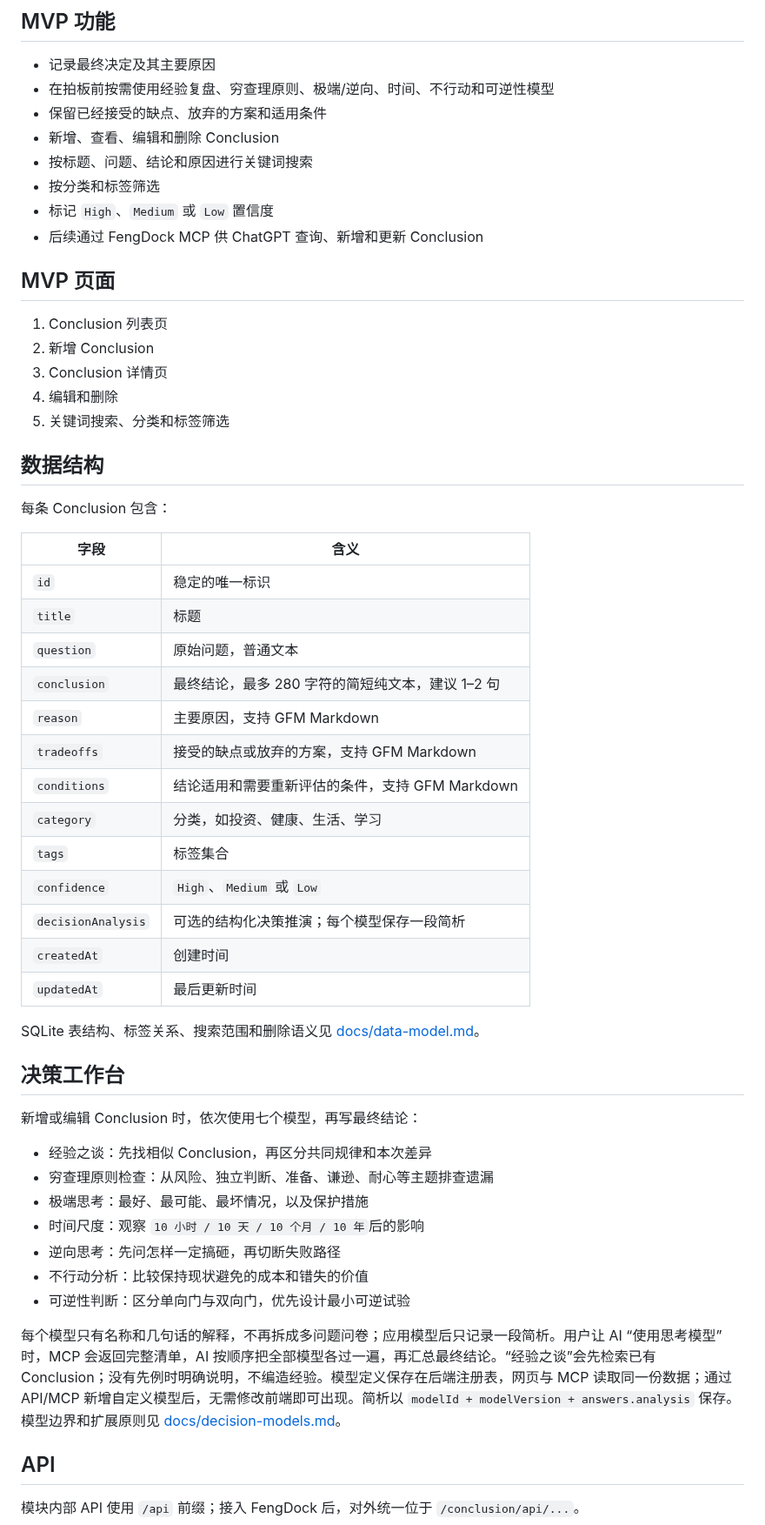
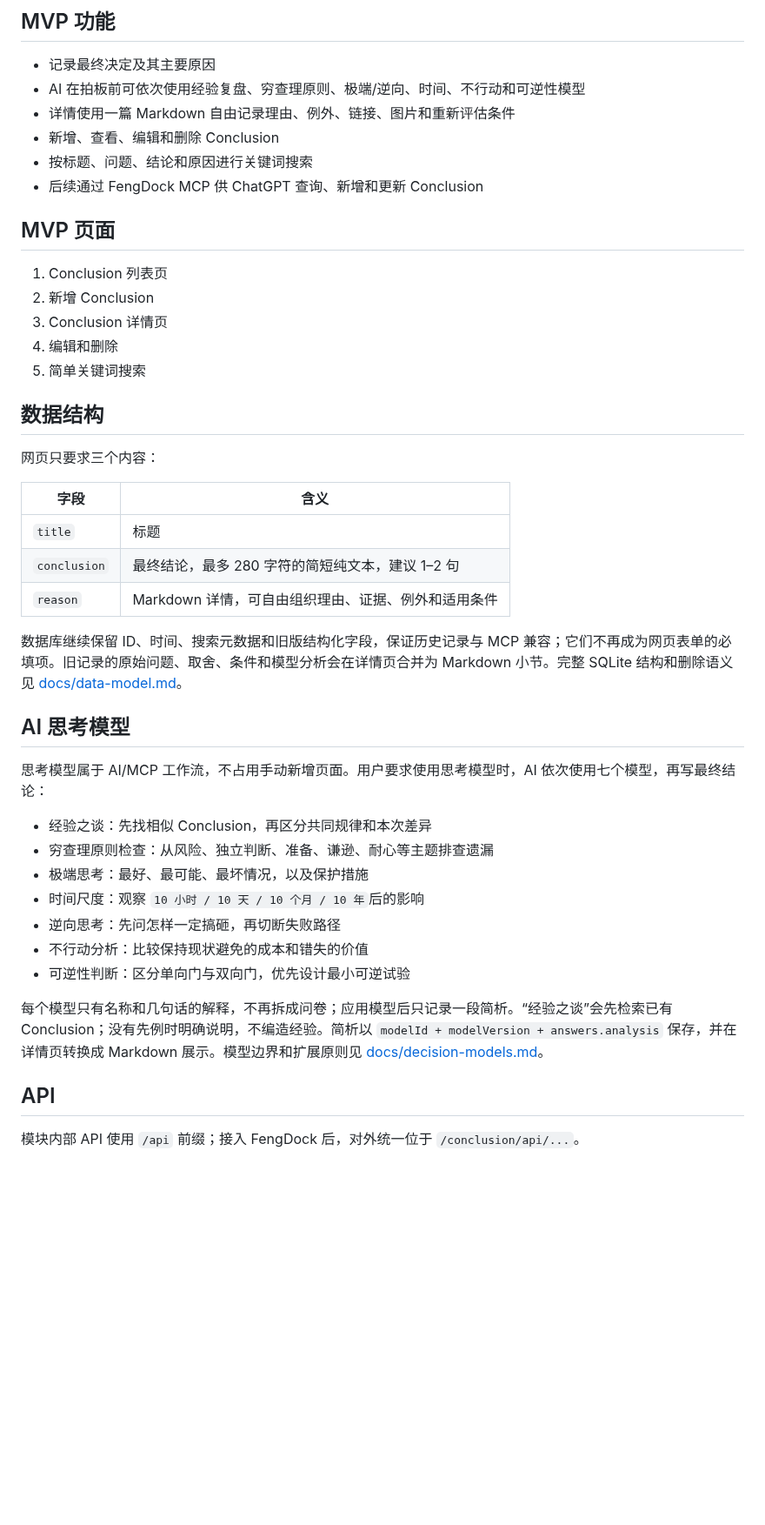
Before and after one commit to L1nwatch/conclusion, a Markdown page: README.md, the part around one of its changes. Shown at 87% size. Rendered like a GitHub page; blank space fills up the shorter version.

```diff
--- a/README.md
+++ b/README.md
@@ -33,12 +25,10 @@ Conclusion 是一个个人决策知识库，用来保存“已经想清楚的最
 ## MVP 功能
 
 - 记录最终决定及其主要原因
-- 在拍板前按需使用经验复盘、穷查理原则、极端/逆向、时间、不行动和可逆性模型
-- 保留已经接受的缺点、放弃的方案和适用条件
+- AI 在拍板前可依次使用经验复盘、穷查理原则、极端/逆向、时间、不行动和可逆性模型
+- 详情使用一篇 Markdown 自由记录理由、例外、链接、图片和重新评估条件
 - 新增、查看、编辑和删除 Conclusion
 - 按标题、问题、结论和原因进行关键词搜索
-- 按分类和标签筛选
-- 标记 `High`、`Medium` 或 `Low` 置信度
 - 后续通过 FengDock MCP 供 ChatGPT 查询、新增和更新 Conclusion
 
 ## MVP 页面
@@ -47,33 +37,23 @@ Conclusion 是一个个人决策知识库，用来保存“已经想清楚的最
 2. 新增 Conclusion
 3. Conclusion 详情页
 4. 编辑和删除
-5. 关键词搜索、分类和标签筛选
+5. 简单关键词搜索
 
 ## 数据结构
 
-每条 Conclusion 包含：
+网页只要求三个内容：
 
 | 字段 | 含义 |
 | --- | --- |
-| `id` | 稳定的唯一标识 |
 | `title` | 标题 |
-| `question` | 原始问题，普通文本 |
 | `conclusion` | 最终结论，最多 280 字符的简短纯文本，建议 1–2 句 |
-| `reason` | 主要原因，支持 GFM Markdown |
-| `tradeoffs` | 接受的缺点或放弃的方案，支持 GFM Markdown |
-| `conditions` | 结论适用和需要重新评估的条件，支持 GFM Markdown |
-| `category` | 分类，如投资、健康、生活、学习 |
-| `tags` | 标签集合 |
-| `confidence` | `High`、`Medium` 或 `Low` |
-| `decisionAnalysis` | 可选的结构化决策推演；每个模型保存一段简析 |
-| `createdAt` | 创建时间 |
-| `updatedAt` | 最后更新时间 |
+| `reason` | Markdown 详情，可自由组织理由、证据、例外和适用条件 |
 
-SQLite 表结构、标签关系、搜索范围和删除语义见 [docs/data-model.md](docs/data-model.md)。
+数据库继续保留 ID、时间、搜索元数据和旧版结构化字段，保证历史记录与 MCP 兼容；它们不再成为网页表单的必填项。旧记录的原始问题、取舍、条件和模型分析会在详情页合并为 Markdown 小节。完整 SQLite 结构和删除语义见 [docs/data-model.md](docs/data-model.md)。
 
-## 决策工作台
+## AI 思考模型
 
-新增或编辑 Conclusion 时，依次使用七个模型，再写最终结论：
+思考模型属于 AI/MCP 工作流，不占用手动新增页面。用户要求使用思考模型时，AI 依次使用七个模型，再写最终结论：
 
 - 经验之谈：先找相似 Conclusion，再区分共同规律和本次差异
 - 穷查理原则检查：从风险、独立判断、准备、谦逊、耐心等主题排查遗漏
@@ -83,7 +63,7 @@ SQLite 表结构、标签关系、搜索范围和删除语义见 [docs/data-mode
 - 不行动分析：比较保持现状避免的成本和错失的价值
 - 可逆性判断：区分单向门与双向门，优先设计最小可逆试验
 
-每个模型只有名称和几句话的解释，不再拆成多问题问卷；应用模型后只记录一段简析。用户让 AI “使用思考模型”时，MCP 会返回完整清单，AI 按顺序把全部模型各过一遍，再汇总最终结论。“经验之谈”会先检索已有 Conclusion；没有先例时明确说明，不编造经验。模型定义保存在后端注册表，网页与 MCP 读取同一份数据；通过 API/MCP 新增自定义模型后，无需修改前端即可出现。简析以 `modelId + modelVersion + answers.analysis` 保存。模型边界和扩展原则见 [docs/decision-models.md](docs/decision-models.md)。
+每个模型只有名称和几句话的解释，不再拆成问卷；应用模型后只记录一段简析。“经验之谈”会先检索已有 Conclusion；没有先例时明确说明，不编造经验。简析以 `modelId + modelVersion + answers.analysis` 保存，并在详情页转换成 Markdown 展示。模型边界和扩展原则见 [docs/decision-models.md](docs/decision-models.md)。
 
 ## API
 
```
Also changed, not shown: other parts of README.md (+2 -10 lines), docs/decision-models.md (+1 -1 lines), screenshots/README.md (+1 -3 lines), screenshots/create.png, screenshots/decision-path.png (deleted), screenshots/decision-workbench.png (deleted), screenshots/detail.png, screenshots/list.png, 7 other files.
